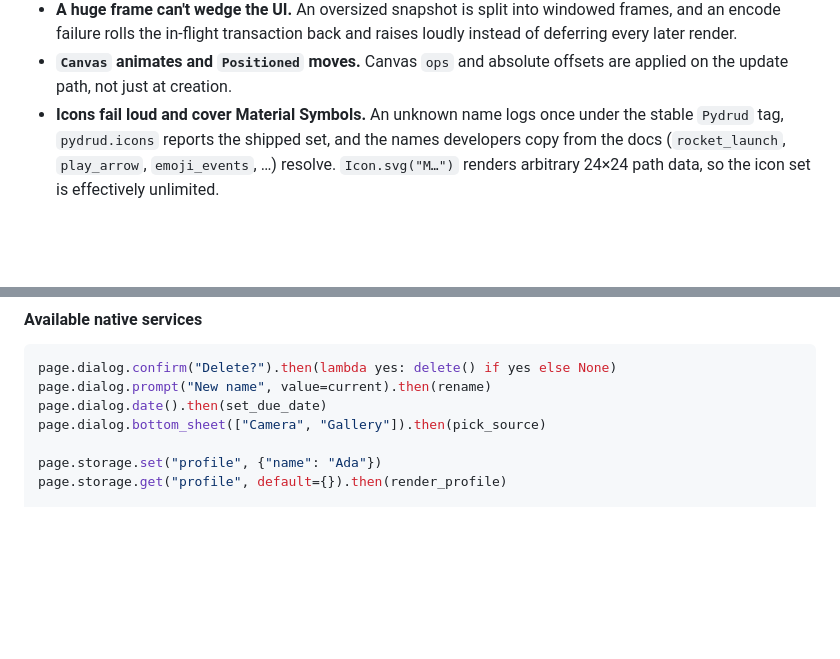
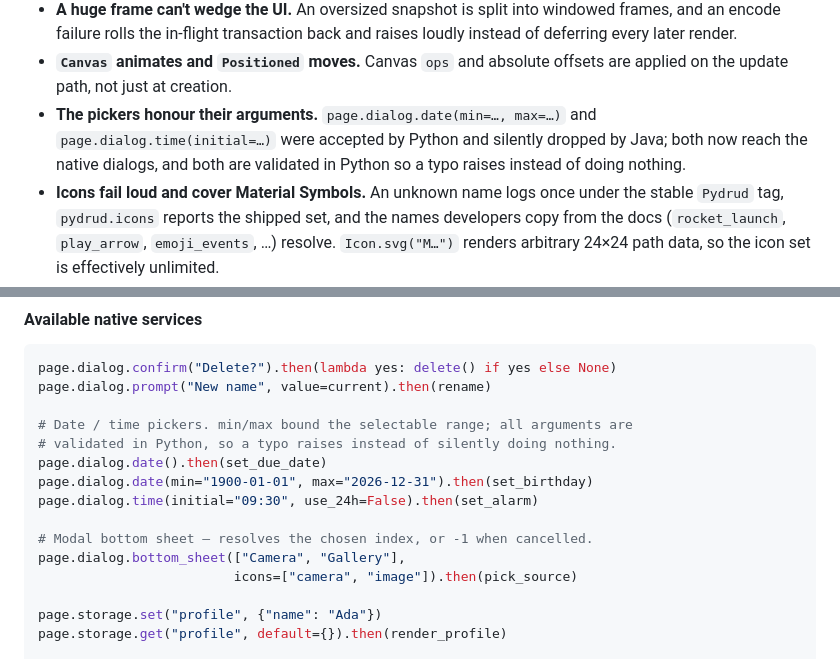
Before and after one commit to MurShidM01/Pydrud, a Markdown page: README.md, 2 parts joined by grey strips. Drawn GitHub-style; blank space fills up the shorter version.

Commit message:
docs(v2.0.3): document the picker bounds and validation

````diff
--- a/README.md
+++ b/README.md
@@ -92,6 +92,10 @@ and grows the UI layer toward Flutter/React Native parity:
   back and raises loudly instead of deferring every later render.
 * **`Canvas` animates and `Positioned` moves.** Canvas `ops` and absolute
   offsets are applied on the update path, not just at creation.
+* **The pickers honour their arguments.** `page.dialog.date(min=…, max=…)`
+  and `page.dialog.time(initial=…)` were accepted by Python and silently
+  dropped by Java; both now reach the native dialogs, and both are validated
+  in Python so a typo raises instead of doing nothing.
 * **Icons fail loud and cover Material Symbols.** An unknown name logs once
   under the stable `Pydrud` tag, `pydrud.icons` reports the shipped set, and
   the names developers copy from the docs (`rocket_launch`, `play_arrow`,
@@ -1230,8 +1234,16 @@ page.dialog.confirm(
 ```python
 page.dialog.confirm("Delete?").then(lambda yes: delete() if yes else None)
 page.dialog.prompt("New name", value=current).then(rename)
+
+# Date / time pickers. min/max bound the selectable range; all arguments are
+# validated in Python, so a typo raises instead of silently doing nothing.
 page.dialog.date().then(set_due_date)
-page.dialog.bottom_sheet(["Camera", "Gallery"]).then(pick_source)
+page.dialog.date(min="1900-01-01", max="2026-12-31").then(set_birthday)
+page.dialog.time(initial="09:30", use_24h=False).then(set_alarm)
+
+# Modal bottom sheet — resolves the chosen index, or -1 when cancelled.
+page.dialog.bottom_sheet(["Camera", "Gallery"],
+                         icons=["camera", "image"]).then(pick_source)
 
 page.storage.set("profile", {"name": "Ada"})
 page.storage.get("profile", default={}).then(render_profile)
````
Also changed, not shown: CHANGELOG.md (+8 -0 lines).
